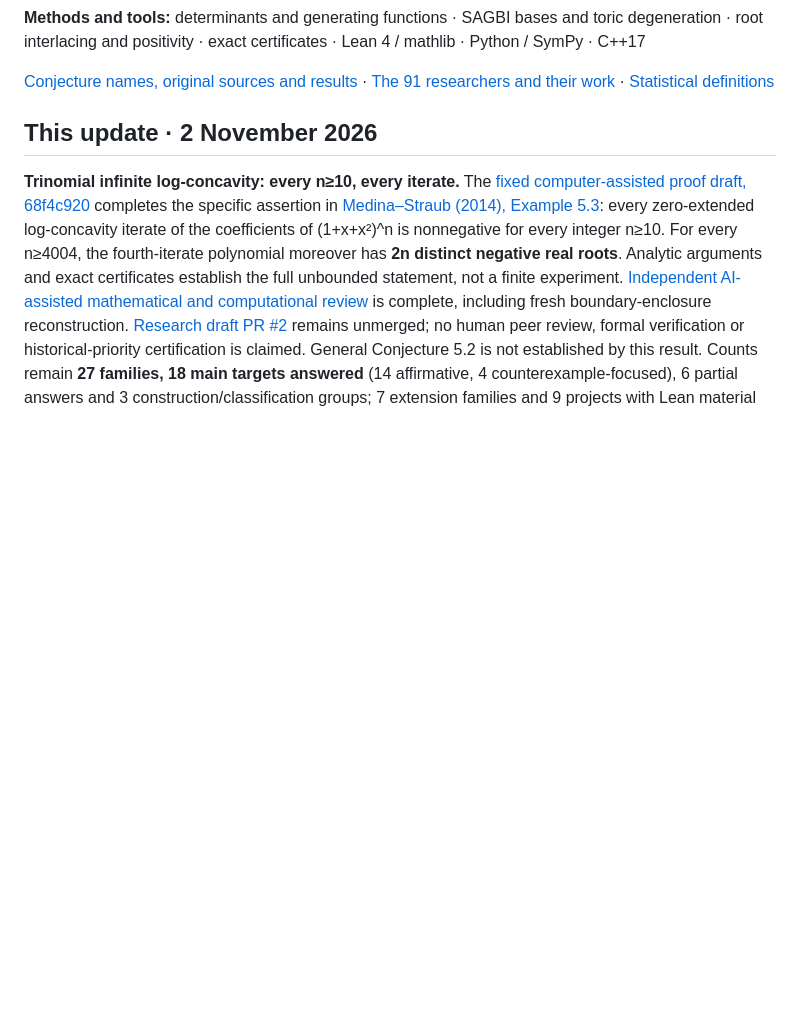
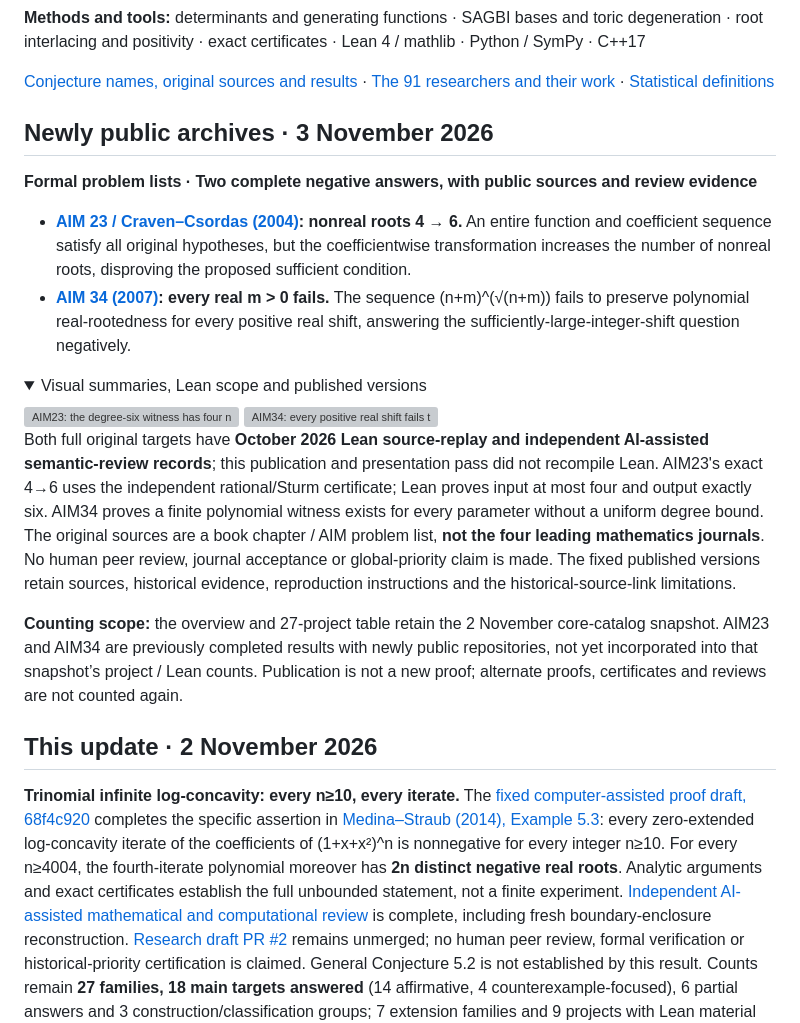
Before and after one commit to Aurantium-47/aurantium-mathematics, a Markdown page: README.en.md, the part around the change. GitHub-like rendering; folded sections open; blank space fills up the shorter version; grey boxes are pictures that could not be loaded.

```diff
--- a/README.en.md
+++ b/README.en.md
@@ -30,6 +30,25 @@ A collection of **27 result families** in combinatorics, graph theory, polynomia
 **Methods and tools:** determinants and generating functions · SAGBI bases and toric degeneration · root interlacing and positivity · exact certificates · Lean 4 / mathlib · Python / SymPy · C++17
 
 [Conjecture names, original sources and results](CONJECTURES.md) · [The 91 researchers and their work](PRIOR_RESEARCH.md) · [Statistical definitions](METHODS.md)
+
+## Newly public archives · 3 November 2026
+
+**Formal problem lists · Two complete negative answers, with public sources and review evidence**
+
+- **[AIM 23 / Craven–Csordas (2004)](https://github.com/Aurantium-47/aim23-czds-counterexample/tree/491fc358e101f0028af7ab01e9835c5d8d8218e0): nonreal roots 4 → 6.** An entire function and coefficient sequence satisfy all original hypotheses, but the coefficientwise transformation increases the number of nonreal roots, disproving the proposed sufficient condition.
+- **[AIM 34 (2007)](https://github.com/Aurantium-47/aim34-multiplier-sequence/tree/797fe1cb3d5386acd70f5cdd0ec5ce40c5c79a4e): every real m > 0 fails.** The sequence (n+m)^(√(n+m)) fails to preserve polynomial real-rootedness for every positive real shift, answering the sufficiently-large-integer-shift question negatively.
+
+<details>
+<summary>Visual summaries, Lean scope and published versions</summary>
+
+<img src="https://raw.githubusercontent.com/Aurantium-47/aim23-czds-counterexample/491fc358e101f0028af7ab01e9835c5d8d8218e0/assets/result.svg" width="460" alt="AIM23: the degree-six witness has four nonreal roots before transformation and six afterward.">
+<img src="https://raw.githubusercontent.com/Aurantium-47/aim34-multiplier-sequence/797fe1cb3d5386acd70f5cdd0ec5ce40c5c79a4e/assets/result.svg" width="460" alt="AIM34: every positive real shift fails to be a multiplier sequence.">
+
+Both full original targets have **October 2026 Lean source-replay and independent AI-assisted semantic-review records**; this publication and presentation pass did not recompile Lean. AIM23's exact 4→6 uses the independent rational/Sturm certificate; Lean proves input at most four and output exactly six. AIM34 proves a finite polynomial witness exists for every parameter without a uniform degree bound. The original sources are a book chapter / AIM problem list, **not the four leading mathematics journals**. No human peer review, journal acceptance or global-priority claim is made. The fixed published versions retain sources, historical evidence, reproduction instructions and the historical-source-link limitations.
+
+</details>
+
+**Counting scope:** the overview and 27-project table retain the 2 November core-catalog snapshot. AIM23 and AIM34 are previously completed results with newly public repositories, not yet incorporated into that snapshot’s project / Lean counts. Publication is not a new proof; alternate proofs, certificates and reviews are not counted again.
 
 ## This update · 2 November 2026
 
```
Also changed, not shown: README.md (+19 -0 lines).
